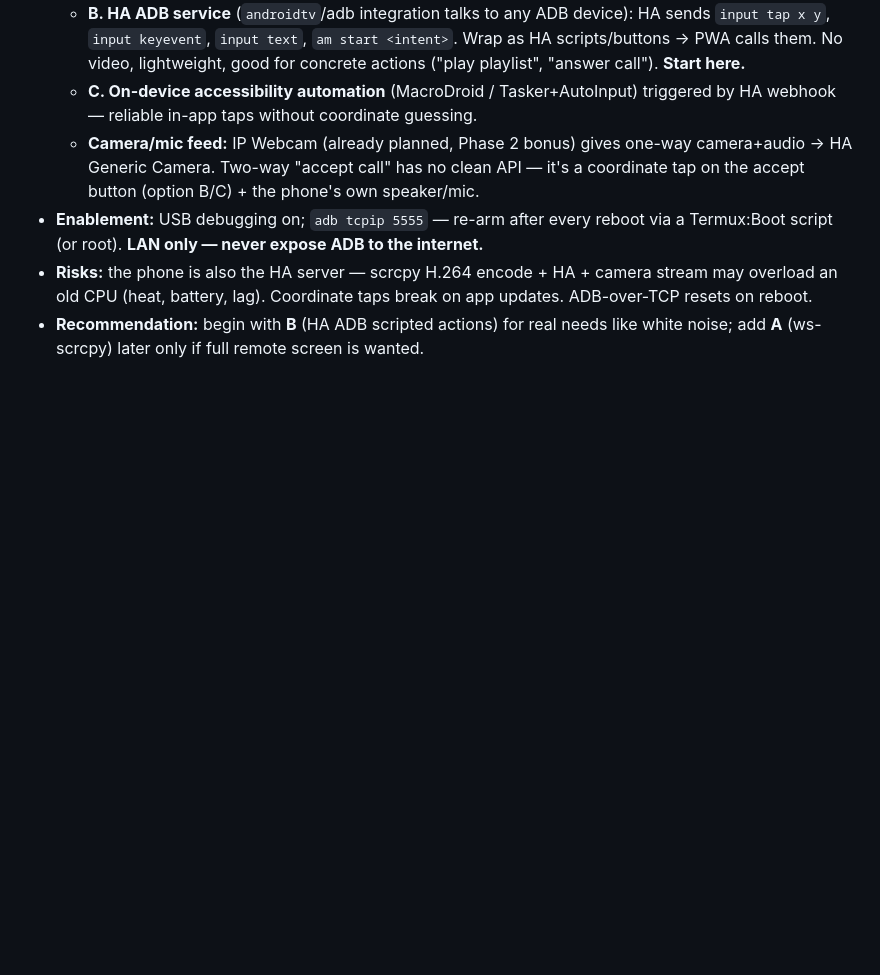
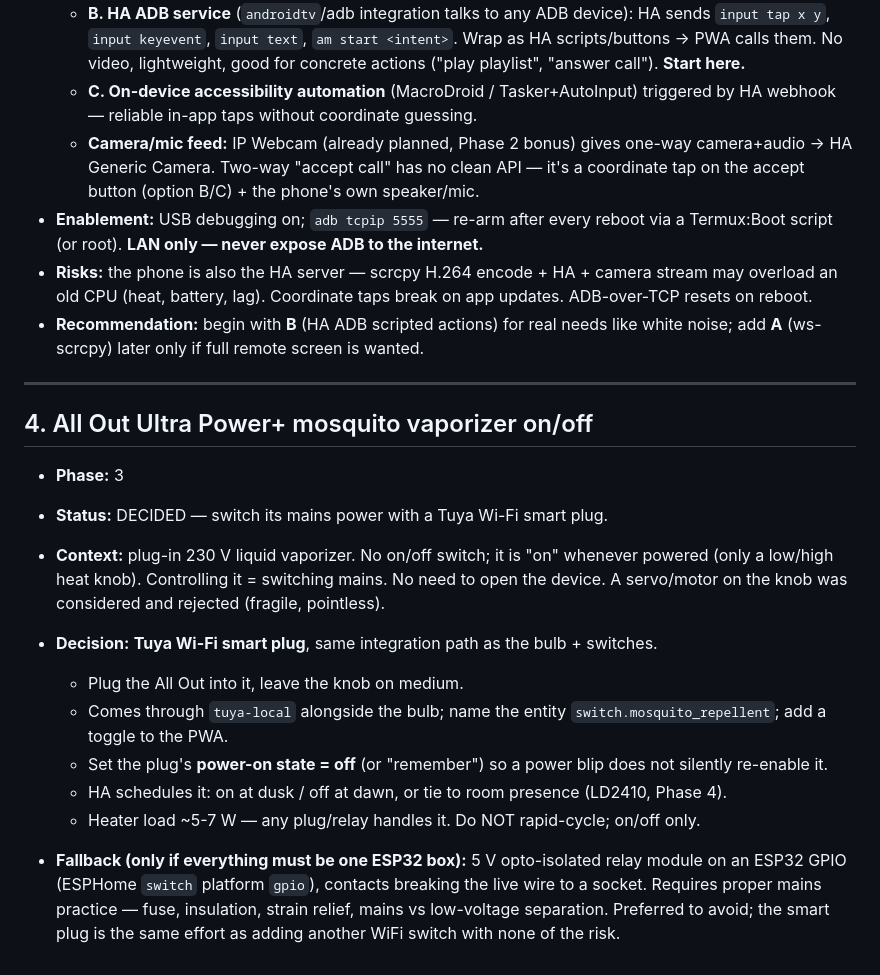
Before and after one commit to Mohit-Kumar-Singh/smart-Room-, a Markdown page: docs/decisions-log.md, the part around the change. Drawn GitHub-style; blank space fills up the shorter version.

Commit message:
Add mosquito vaporizer control (Tuya smart plug) to decisions-log, todo, shopping list

```diff
--- a/docs/decisions-log.md
+++ b/docs/decisions-log.md
@@ -135,3 +135,28 @@ entities to match or update the PWA.
   ADB-over-TCP resets on reboot.
 - **Recommendation:** begin with **B** (HA ADB scripted actions) for real needs like white
   noise; add **A** (ws-scrcpy) later only if full remote screen is wanted.
+
+---
+
+## 4. All Out Ultra Power+ mosquito vaporizer on/off
+
+- **Phase:** 3
+- **Status:** DECIDED — switch its mains power with a Tuya Wi-Fi smart plug.
+- **Context:** plug-in 230 V liquid vaporizer. No on/off switch; it is "on" whenever
+  powered (only a low/high heat knob). Controlling it = switching mains. No need to open
+  the device. A servo/motor on the knob was considered and rejected (fragile, pointless).
+
+- **Decision:** **Tuya Wi-Fi smart plug**, same integration path as the bulb + switches.
+  - Plug the All Out into it, leave the knob on medium.
+  - Comes through `tuya-local` alongside the bulb; name the entity
+    `switch.mosquito_repellent`; add a toggle to the PWA.
+  - Set the plug's **power-on state = off** (or "remember") so a power blip does not
+    silently re-enable it.
+  - HA schedules it: on at dusk / off at dawn, or tie to room presence (LD2410, Phase 4).
+  - Heater load ~5-7 W — any plug/relay handles it. Do NOT rapid-cycle; on/off only.
+
+- **Fallback (only if everything must be one ESP32 box):** 5 V opto-isolated relay module
+  on an ESP32 GPIO (ESPHome `switch` platform `gpio`), contacts breaking the live wire to
+  a socket. Requires proper mains practice — fuse, insulation, strain relief, mains vs
+  low-voltage separation. Preferred to avoid; the smart plug is the same effort as adding
+  another WiFi switch with none of the risk.
```
Also changed, not shown: docs/hardware-shopping-list.md (+7 -0 lines), docs/todo.md (+3 -0 lines).
